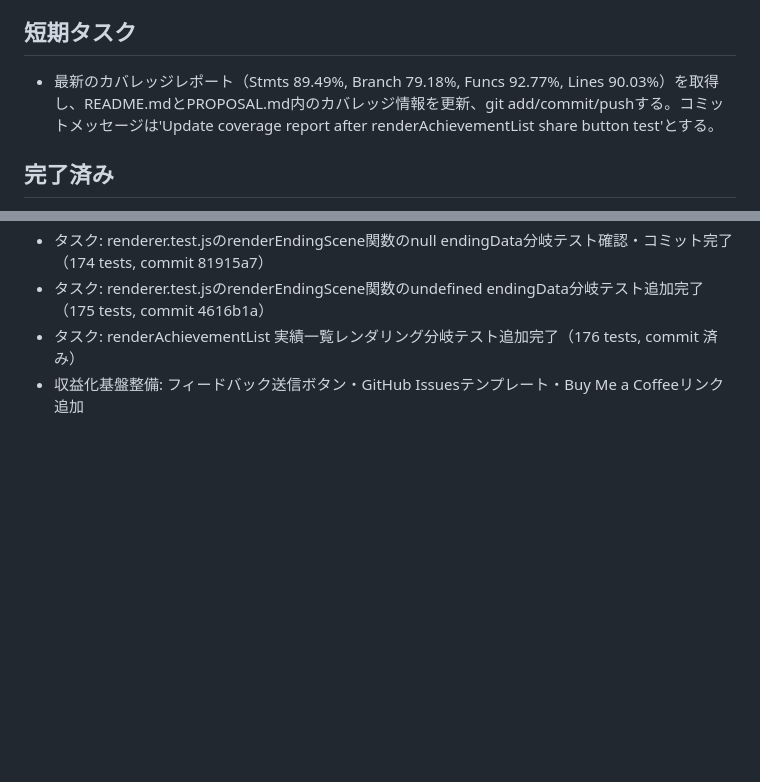
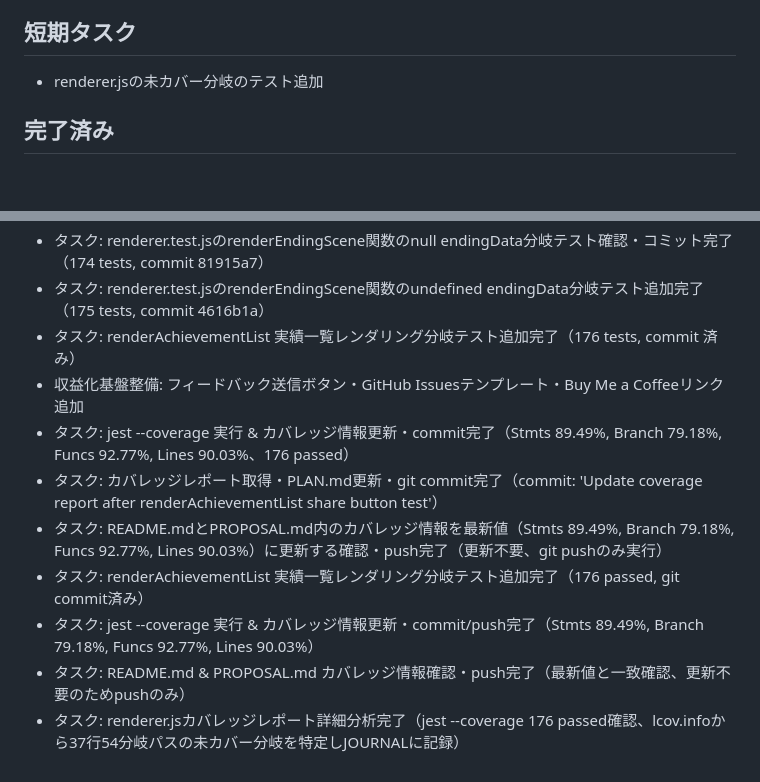
Before and after one commit to thefoggymind/text-adventure-three-keys, a Markdown page: PLAN.md, 2 parts joined by grey strips. Rendered like a GitHub page; blank space fills up the shorter version.

Commit message:
Analyze uncovered branches in renderer.js

```diff
--- a/PLAN.md
+++ b/PLAN.md
@@ -7,7 +7,7 @@
 - 必要に応じてテストカバレッジを継続的に向上させる
 
 ## 短期タスク
-- 最新のカバレッジレポート（Stmts 89.49%, Branch 79.18%, Funcs 92.77%, Lines 90.03%）を取得し、README.mdとPROPOSAL.md内のカバレッジ情報を更新、git add/commit/pushする。コミットメッセージは'Update coverage report after renderAchievementList share button test'とする。
+- renderer.jsの未カバー分岐のテスト追加
 
 ## 完了済み
 - タスク1〜24: テキストアドベンチャーゲーム「3つの鍵」の開発・公開準備完了
@@ -45,3 +45,10 @@
 - タスク: renderer.test.jsのrenderEndingScene関数のundefined endingData分岐テスト追加完了（175 tests, commit 4616b1a）
 - タスク: renderAchievementList 実績一覧レンダリング分岐テスト追加完了（176 tests, commit 済み）
 - 収益化基盤整備: フィードバック送信ボタン・GitHub Issuesテンプレート・Buy Me a Coffeeリンク追加
+- タスク: jest --coverage 実行 & カバレッジ情報更新・commit完了（Stmts 89.49%, Branch 79.18%, Funcs 92.77%, Lines 90.03%、176 passed）
+- タスク: カバレッジレポート取得・PLAN.md更新・git commit完了（commit: 'Update coverage report after renderAchievementList share button test'）
+- タスク: README.mdとPROPOSAL.md内のカバレッジ情報を最新値（Stmts 89.49%, Branch 79.18%, Funcs 92.77%, Lines 90.03%）に更新する確認・push完了（更新不要、git pushのみ実行）
+- タスク: renderAchievementList 実績一覧レンダリング分岐テスト追加完了（176 passed, git commit済み）
+- タスク: jest --coverage 実行 & カバレッジ情報更新・commit/push完了（Stmts 89.49%, Branch 79.18%, Funcs 92.77%, Lines 90.03%）
+- タスク: README.md & PROPOSAL.md カバレッジ情報確認・push完了（最新値と一致確認、更新不要のためpushのみ）
+- タスク: renderer.jsカバレッジレポート詳細分析完了（jest --coverage 176 passed確認、lcov.infoから37行54分岐パスの未カバー分岐を特定しJOURNALに記録）
```
Also changed, not shown: JOURNAL.md (+76 -0 lines).
